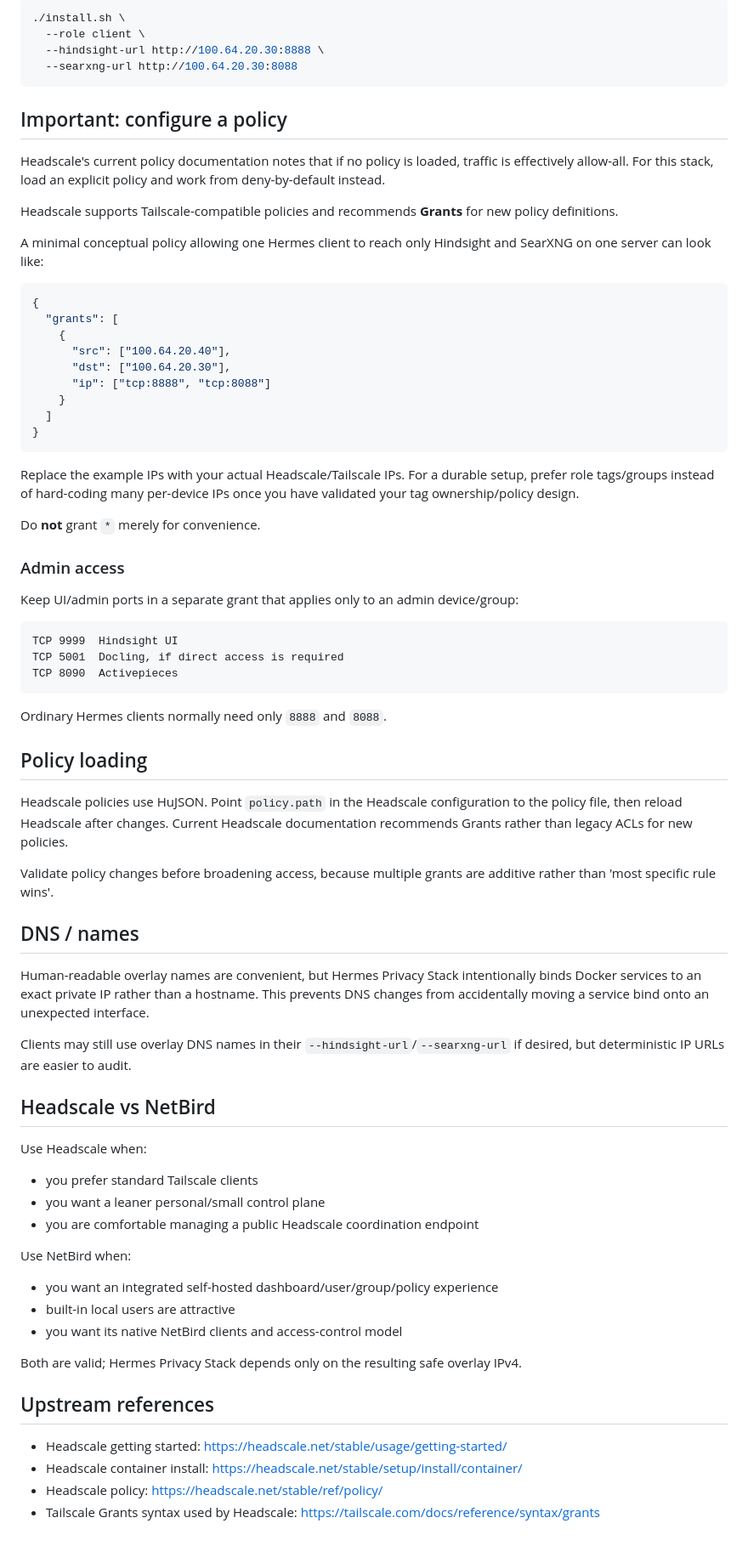
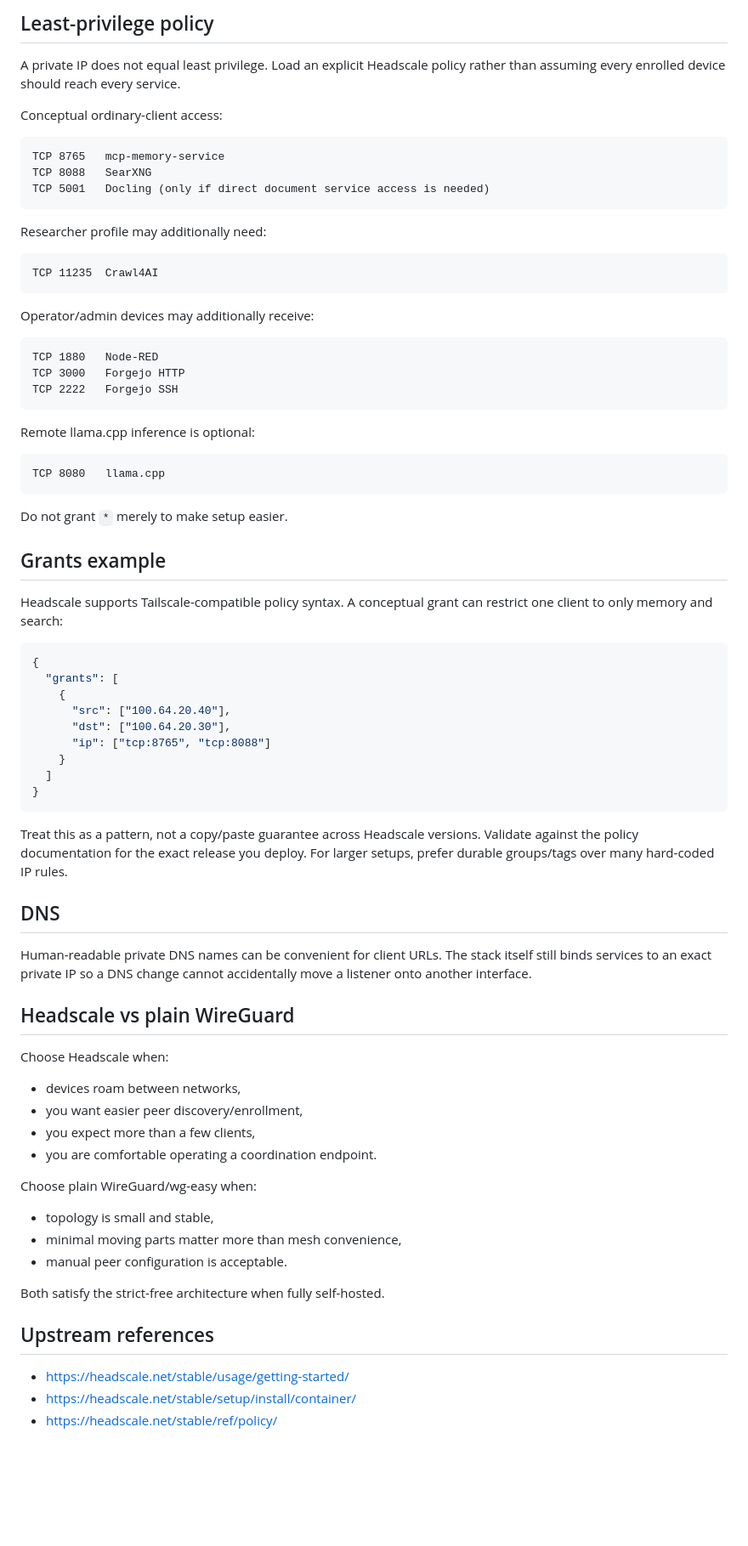
Before and after one commit to JDsnyke/hermes-privacy-stack, a Markdown page: docs/HEADSCALE.md, the part around one of its changes. Shown at 85% size. Rendered like a GitHub page; blank space fills up the shorter version.

Commit message:
Update Headscale guide for strict-free v2 services

````diff
--- a/docs/HEADSCALE.md
+++ b/docs/HEADSCALE.md
@@ -92,18 +89,41 @@ Then configure Hermes client mode:
 
-```bash
-./install.sh \
-  --role client \
-  --hindsight-url http://100.64.20.30:8888 \
-  --searxng-url http://100.64.20.30:8088
+## Least-privilege policy
+
+A private IP does not equal least privilege. Load an explicit Headscale policy rather than assuming every enrolled device should reach every service.
+
+Conceptual ordinary-client access:
+
+```text
+TCP 8765   mcp-memory-service
+TCP 8088   SearXNG
+TCP 5001   Docling (only if direct document service access is needed)
 ```
 
-## Important: configure a policy
+Researcher profile may additionally need:
 
-Headscale's current policy documentation notes that if no policy is loaded, traffic is effectively allow-all. For this stack, load an explicit policy and work from deny-by-default instead.
+```text
+TCP 11235  Crawl4AI
+```
 
-Headscale supports Tailscale-compatible policies and recommends **Grants** for new policy definitions.
+Operator/admin devices may additionally receive:
 
-A minimal conceptual policy allowing one Hermes client to reach only Hindsight and SearXNG on one server can look like:
+```text
+TCP 1880   Node-RED
+TCP 3000   Forgejo HTTP
+TCP 2222   Forgejo SSH
+```
+
+Remote llama.cpp inference is optional:
+
+```text
+TCP 8080   llama.cpp
+```
+
+Do not grant `*` merely to make setup easier.
+
+## Grants example
+
+Headscale supports Tailscale-compatible policy syntax. A conceptual grant can restrict one client to only memory and search:
 
 ```json
 {
@@ -111,59 +131,37 @@ A minimal conceptual policy allowing one Hermes client to reach only Hindsight a
     {
       "src": ["100.64.20.40"],
       "dst": ["100.64.20.30"],
-      "ip": ["tcp:8888", "tcp:8088"]
+      "ip": ["tcp:8765", "tcp:8088"]
     }
   ]
 }
 ```
 
-Replace the example IPs with your actual Headscale/Tailscale IPs. For a durable setup, prefer role tags/groups instead of hard-coding many per-device IPs once you have validated your tag ownership/policy design.
+Treat this as a pattern, not a copy/paste guarantee across Headscale versions. Validate against the policy documentation for the exact release you deploy. For larger setups, prefer durable groups/tags over many hard-coded IP rules.
 
-Do **not** grant `*` merely for convenience.
+## DNS
 
-### Admin access
+Human-readable private DNS names can be convenient for client URLs. The stack itself still binds services to an exact private IP so a DNS change cannot accidentally move a listener onto another interface.
 
-Keep UI/admin ports in a separate grant that applies only to an admin device/group:
+## Headscale vs plain WireGuard
 
-```text
-TCP 9999  Hindsight UI
-TCP 5001  Docling, if direct access is required
-TCP 8090  Activepieces
-```
+Choose Headscale when:
 
-Ordinary Hermes clients normally need only `8888` and `8088`.
+- devices roam between networks,
+- you want easier peer discovery/enrollment,
+- you expect more than a few clients,
+- you are comfortable operating a coordination endpoint.
 
-## Policy loading
+Choose plain WireGuard/wg-easy when:
 
-Headscale policies use HuJSON. Point `policy.path` in the Headscale configuration to the policy file, then reload Headscale after changes. Current Headscale documentation recommends Grants rather than legacy ACLs for new policies.
+- topology is small and stable,
+- minimal moving parts matter more than mesh convenience,
+- manual peer configuration is acceptable.
 
-Validate policy changes before broadening access, because multiple grants are additive rather than 'most specific rule wins'.
-
-## DNS / names
-
-Human-readable overlay names are convenient, but Hermes Privacy Stack intentionally binds Docker services to an exact private IP rather than a hostname. This prevents DNS changes from accidentally moving a service bind onto an unexpected interface.
-
-Clients may still use overlay DNS names in their `--hindsight-url`/`--searxng-url` if desired, but deterministic IP URLs are easier to audit.
-
-## Headscale vs NetBird
-
-Use Headscale when:
-
-- you prefer standard Tailscale clients
-- you want a leaner personal/small control plane
-- you are comfortable managing a public Headscale coordination endpoint
-
-Use NetBird when:
-
-- you want an integrated self-hosted dashboard/user/group/policy experience
-- built-in local users are attractive
-- you want its native NetBird clients and access-control model
-
-Both are valid; Hermes Privacy Stack depends only on the resulting safe overlay IPv4.
+Both satisfy the strict-free architecture when fully self-hosted.
 
 ## Upstream references
 
-- Headscale getting started: https://headscale.net/stable/usage/getting-started/
-- Headscale container install: https://headscale.net/stable/setup/install/container/
-- Headscale policy: https://headscale.net/stable/ref/policy/
-- Tailscale Grants syntax used by Headscale: https://tailscale.com/docs/reference/syntax/grants
+- https://headscale.net/stable/usage/getting-started/
+- https://headscale.net/stable/setup/install/container/
+- https://headscale.net/stable/ref/policy/
````
Also changed, not shown: other parts of docs/HEADSCALE.md (+30 -33 lines).
